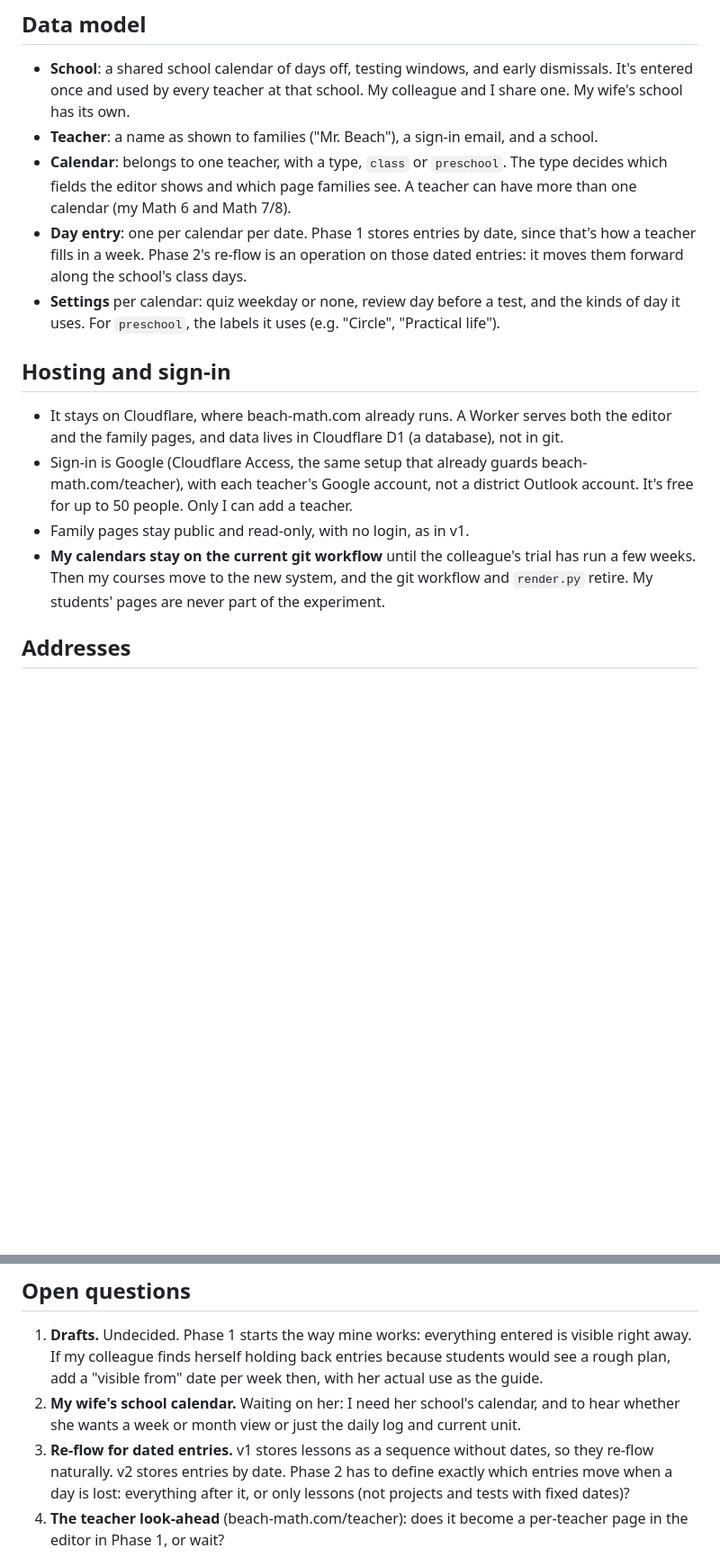
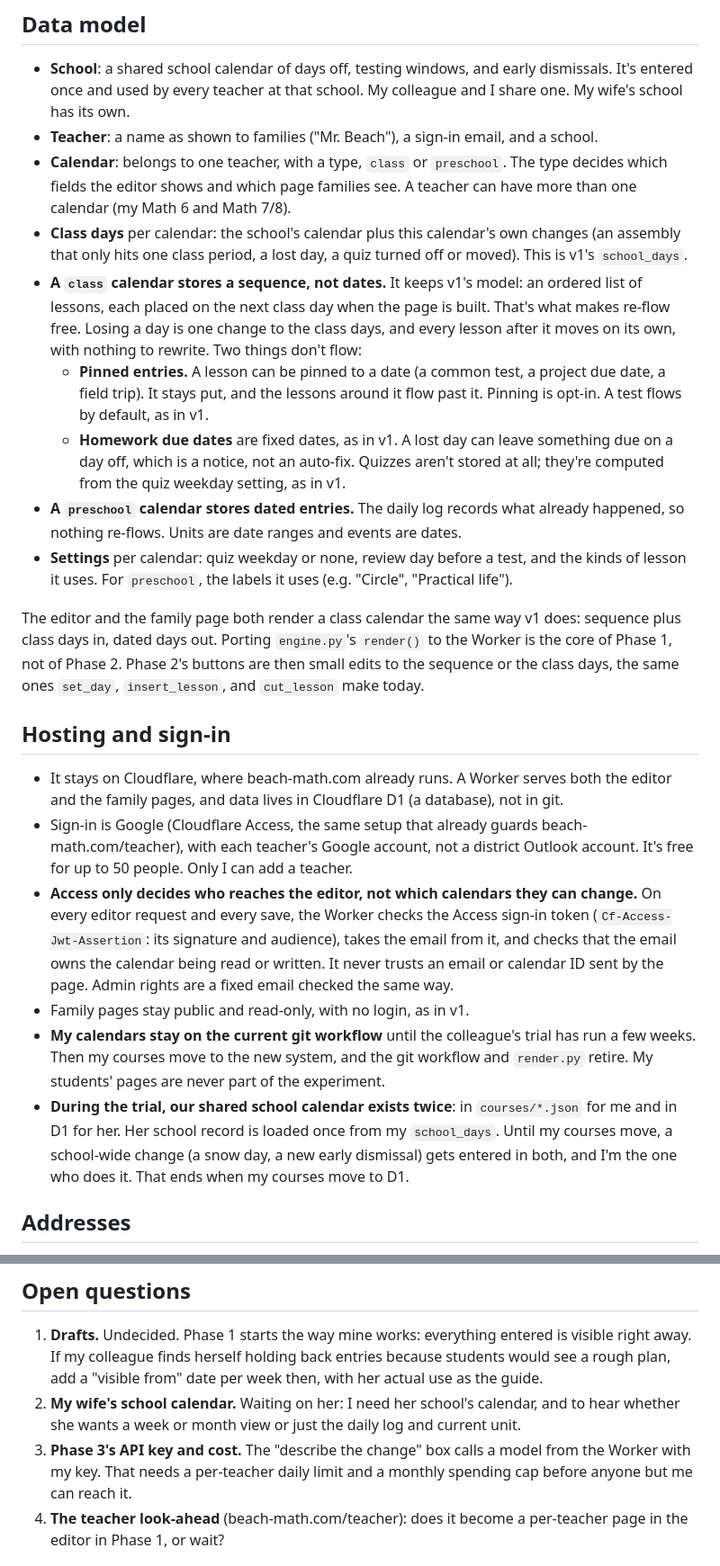
Before and after one commit to Mr-Beach/teacher-calendar, a Markdown page: SPEC-v2.md, 2 parts joined by grey strips. Shown at 90% size. Rendered like a GitHub page; blank space fills up the shorter version.

```diff
--- a/SPEC-v2.md
+++ b/SPEC-v2.md
@@ -80,13 +90,33 @@ Each phase ships and gets used before the next one starts.
   `preschool`. The type decides which fields the editor shows and which
   page families see. A teacher can have more than one calendar (my Math 6
   and Math 7/8).
-- **Day entry**: one per calendar per date. Phase 1 stores entries by date,
-  since that's how a teacher fills in a week. Phase 2's re-flow is an
-  operation on those dated entries: it moves them forward along the
-  school's class days.
+- **Class days** per calendar: the school's calendar plus this calendar's
+  own changes (an assembly that only hits one class period, a lost day, a quiz
+  turned off or moved). This is v1's `school_days`.
+- **A `class` calendar stores a sequence, not dates.** It keeps v1's model:
+  an ordered list of lessons, each placed on the next class day when the
+  page is built. That's what makes re-flow free. Losing a day is one change
+  to the class days, and every lesson after it moves on its own, with
+  nothing to rewrite. Two things don't flow:
+  - **Pinned entries.** A lesson can be pinned to a date (a common test, a
+    project due date, a field trip). It stays put, and the lessons around
+    it flow past it. Pinning is opt-in. A test flows by default, as in v1.
+  - **Homework due dates** are fixed dates, as in v1. A lost day can leave
+    something due on a day off, which is a notice, not an auto-fix.
+  Quizzes aren't stored at all; they're computed from the quiz weekday
+  setting, as in v1.
+- **A `preschool` calendar stores dated entries.** The daily log records
+  what already happened, so nothing re-flows. Units are date ranges and
+  events are dates.
 - **Settings** per calendar: quiz weekday or none, review day before a
-  test, and the kinds of day it uses. For `preschool`, the labels it uses
-  (e.g. "Circle", "Practical life").
+  test, and the kinds of lesson it uses. For `preschool`, the labels it
+  uses (e.g. "Circle", "Practical life").
+
+The editor and the family page both render a class calendar the same way
+v1 does: sequence plus class days in, dated days out. Porting `engine.py`'s
+`render()` to the Worker is the core of Phase 1, not of Phase 2. Phase 2's
+buttons are then small edits to the sequence or the class days, the same
+ones `set_day`, `insert_lesson`, and `cut_lesson` make today.
 
 ## Hosting and sign-in
 
@@ -97,11 +127,22 @@ Each phase ships and gets used before the next one starts.
   beach-math.com/teacher), with each teacher's Google account, not a
   district Outlook account. It's free for up to 50 people. Only I can add a
   teacher.
+- **Access only decides who reaches the editor, not which calendars they
+  can change.** On every editor request and every save, the Worker checks
+  the Access sign-in token (`Cf-Access-Jwt-Assertion`: its signature and
+  audience), takes the email from it, and checks that the email owns the
+  calendar being read or written. It never trusts an email or calendar ID
+  sent by the page. Admin rights are a fixed email checked the same way.
 - Family pages stay public and read-only, with no login, as in v1.
 - **My calendars stay on the current git workflow** until the colleague's
   trial has run a few weeks. Then my courses move to the new system, and
   the git workflow and `render.py` retire. My students' pages are never
   part of the experiment.
+- **During the trial, our shared school calendar exists twice**: in
+  `courses/*.json` for me and in D1 for her. Her school record is loaded
+  once from my `school_days`. Until my courses move, a school-wide change
+  (a snow day, a new early dismissal) gets entered in both, and I'm the one
+  who does it. That ends when my courses move to D1.
 
 ## Addresses
 
@@ -143,10 +184,9 @@ the old addresses there.
 2. **My wife's school calendar.** Waiting on her: I need her school's
    calendar, and to hear whether she wants a week or month view or just
    the daily log and current unit.
-3. **Re-flow for dated entries.** v1 stores lessons as a sequence without
-   dates, so they re-flow naturally. v2 stores entries by date. Phase 2 has
-   to define exactly which entries move when a day is lost: everything
-   after it, or only lessons (not projects and tests with fixed dates)?
+3. **Phase 3's API key and cost.** The "describe the change" box calls a
+   model from the Worker with my key. That needs a per-teacher daily limit
+   and a monthly spending cap before anyone but me can reach it.
 4. **The teacher look-ahead** (beach-math.com/teacher): does it become a
    per-teacher page in the editor in Phase 1, or wait?
 
```
Also changed, not shown: other parts of SPEC-v2.md (+18 -8 lines), CLAUDE.md (+8 -4 lines).
